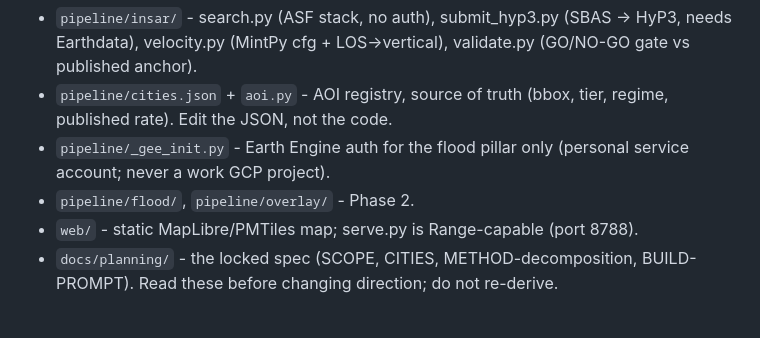
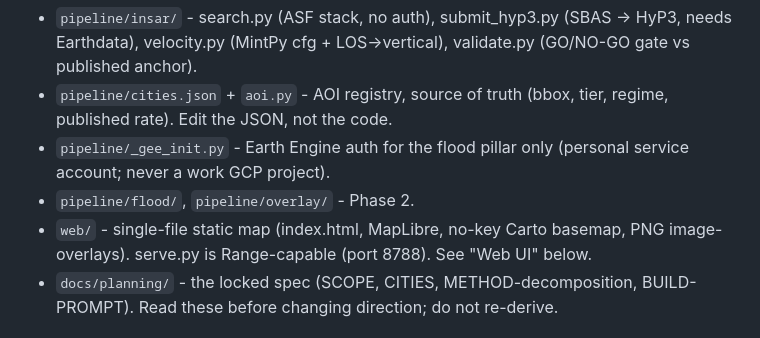
Before and after one commit to xmpuspus/sinkmap-ph, a Markdown page: CLAUDE.md, the part around one of its changes. Rendered like a GitHub page.

```diff
--- a/CLAUDE.md
+++ b/CLAUDE.md
@@ -28,7 +28,8 @@ and gated.
 - `pipeline/_gee_init.py` - Earth Engine auth for the flood pillar only (personal
   service account; never a work GCP project).
 - `pipeline/flood/`, `pipeline/overlay/` - Phase 2.
-- `web/` - static MapLibre/PMTiles map; serve.py is Range-capable (port 8788).
+- `web/` - single-file static map (index.html, MapLibre, no-key Carto basemap, PNG
+  image-overlays). serve.py is Range-capable (port 8788). See "Web UI" below.
 - `docs/planning/` - the locked spec (SCOPE, CITIES, METHOD-decomposition,
   BUILD-PROMPT). Read these before changing direction; do not re-derive.
 
```
Also changed, not shown: other parts of CLAUDE.md (+41 -0 lines).
